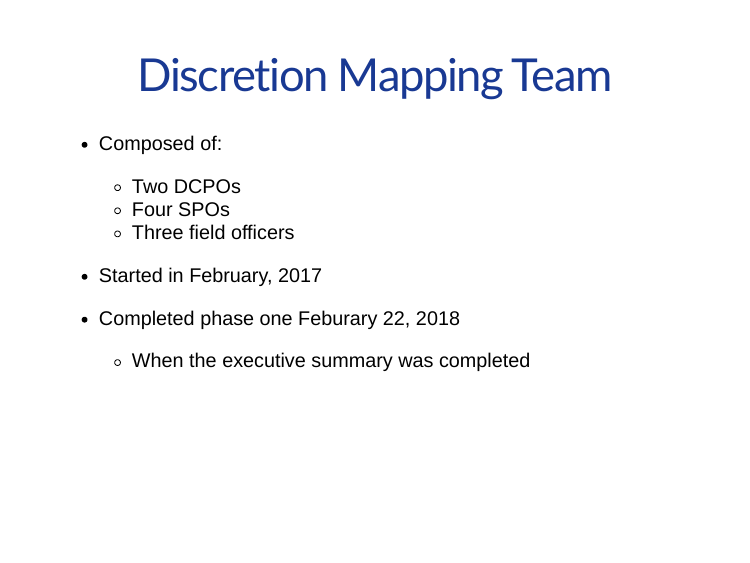
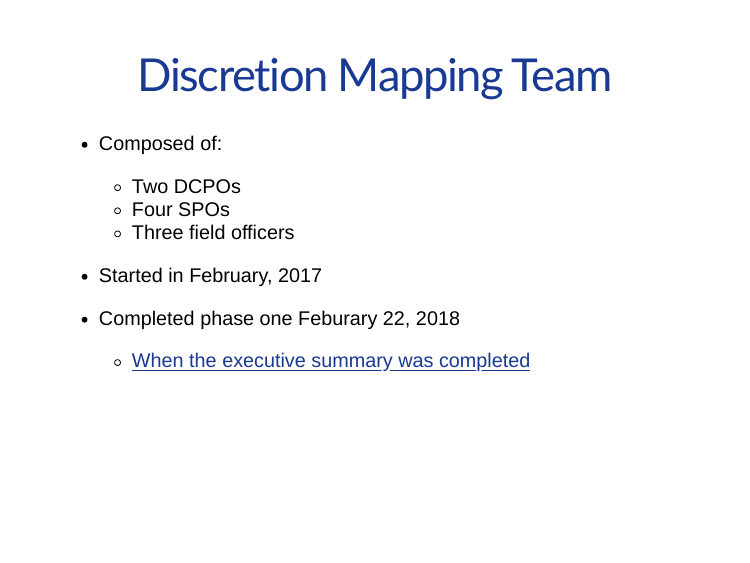
Before and after one commit to martin-gleason/discretion-mapping, an R Markdown document (discretion_presentation.Rmd): page 5 of 12. Rendered offline with R 4.5, knitr and Pandoc, with nearby package versions; the slides are laid out offline by our stand-in for remark.js, each with all of its steps uncovered, in fonts that may differ from those the slides ask for, and without slide numbers, shadows or browser add-ons; some code elsewhere in the file could not run offline; a font, style sheet, LaTeX package, included part or bibliography that could not be used is replaced or left out; a web font asked for in the figures is replaced by an installed one.

Commit message:
"final draft. include drop box link to exec summary"

```diff
--- a/discretion_presentation.Rmd
+++ b/discretion_presentation.Rmd
@@ -102,7 +102,7 @@ class: title-slide
 * Started in February, 2017
 
 * Completed phase one Feburary 22, 2018
-  + When the executive summary was completed
+  + [When the executive summary was completed](https://www.dropbox.com/s/i9uelv05gz0u18e/Discretion_Mapping_Summary.pdf?dl=0)
 ---
 
 # Method:
--- a/pro_presentation.css
+++ b/pro_presentation.css
@@ -13,10 +13,15 @@
 
 }
 */
-
-
+.remark-container{
+	background-color: #a5d3c1;
+}
+a, a > code {
+  color: #193993; /*default: rgb(249, 38, 114); || sets color of links */
+  text-decoration: underline; /* turns off background coloring of links */
+}
 .title-slide{
-	background-color: #9b9292;
+	inverse;
 	}
 
 
```
Also changed, not shown: discretion_presentation.html, discretion_presentation_files/figure-html/wordcloud-1.png, 1 other file.
